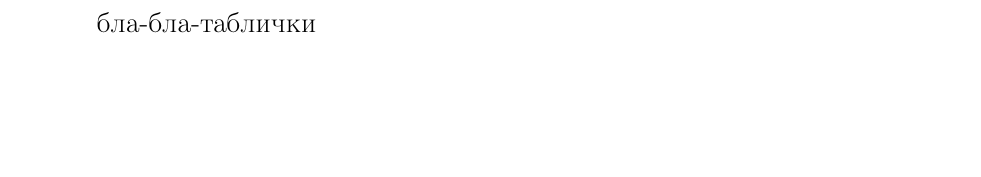
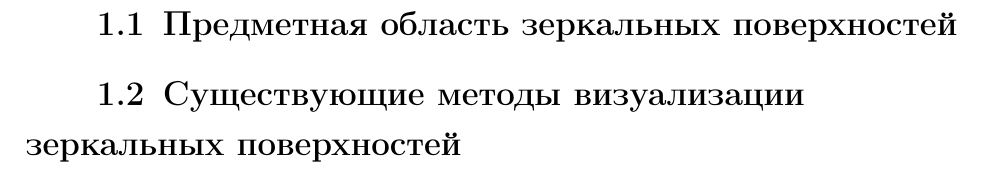
Before and after one commit to fleshbound/bmstu-cg-cp, a LaTeX document (maindir/report/report.tex, which reads maindir/report/10-analysis.tex): part of page 5 of 9, cut at the place of the change, the shorter picture padded with empty space. Compiled offline with pdfLaTeX.

Commit message:
change something

```diff
--- a/maindir/report/10-analysis.tex
+++ b/maindir/report/10-analysis.tex
@@ -1,3 +1,5 @@
 \chapter{Аналитическая часть}
 
-бла-бла-таблички
+\section{Предметная область зеркальных поверхностей}
+
+\section{Существующие методы визуализации зеркальных поверхностей}
```
Also changed, not shown: maindir/report/biblio.bib (+0 -2 lines), maindir/report/report.pdf, readme.md.
